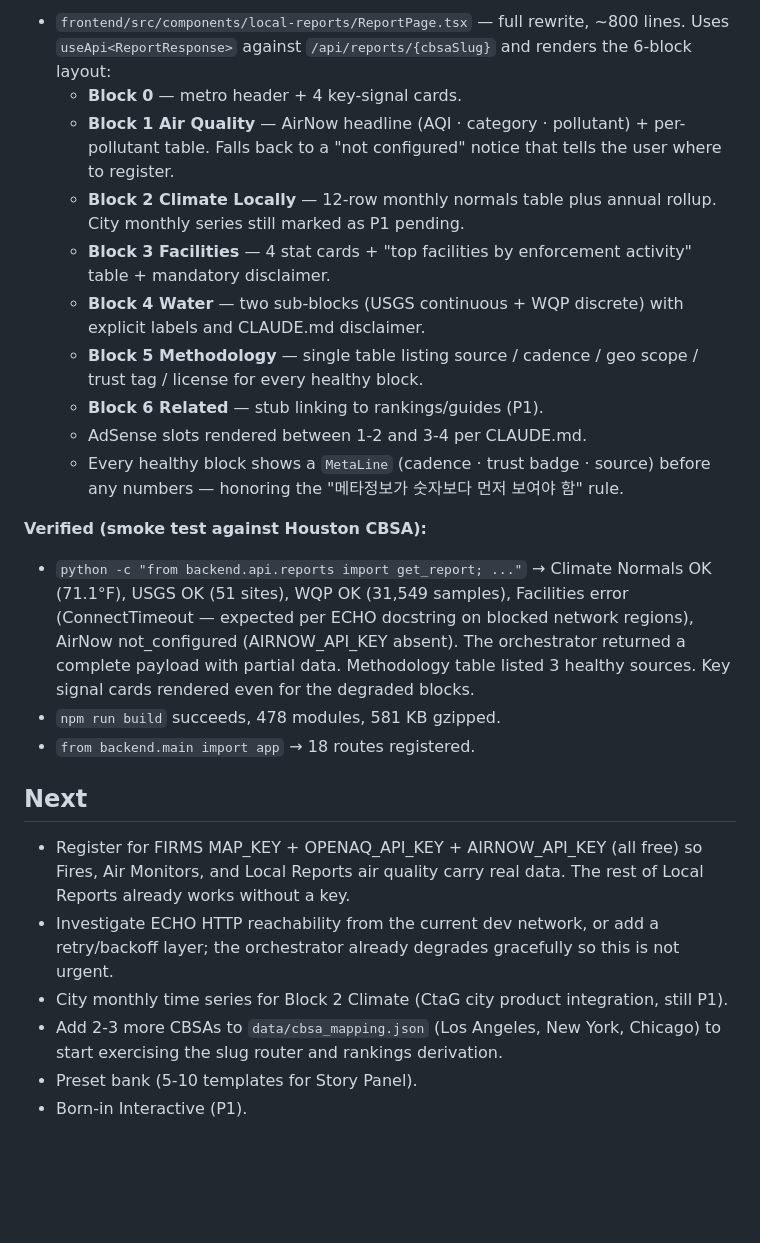
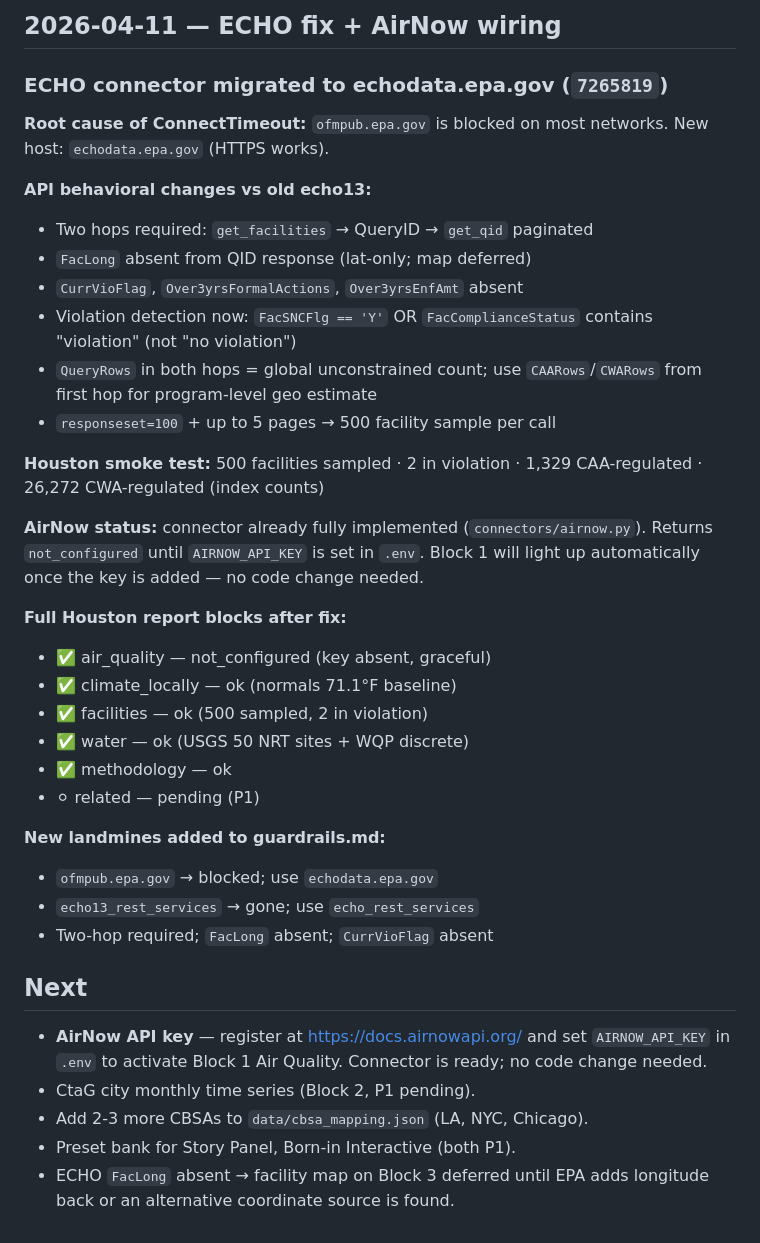
Before and after one commit to humpie-0413/terrasight, a Markdown page: progress.md, the part around one of its changes. Drawn GitHub-style; blank space fills up the shorter version.

Commit message:
docs: update ECHO landmines + progress log for 2026-04-11
Co-Authored-By: Claude Sonnet 4.6 <noreply@anthropic.com>

```diff
--- a/progress.md
+++ b/progress.md
@@ -309,47 +305,48 @@ network/API key isn't available.
 
-- `frontend/src/components/local-reports/ReportPage.tsx` — full
-  rewrite, ~800 lines. Uses `useApi<ReportResponse>` against
-  `/api/reports/{cbsaSlug}` and renders the 6-block layout:
-  - **Block 0** — metro header + 4 key-signal cards.
-  - **Block 1 Air Quality** — AirNow headline (AQI · category ·
-    pollutant) + per-pollutant table. Falls back to a
-    "not configured" notice that tells the user where to register.
-  - **Block 2 Climate Locally** — 12-row monthly normals table plus
-    annual rollup. City monthly series still marked as P1 pending.
-  - **Block 3 Facilities** — 4 stat cards + "top facilities by
-    enforcement activity" table + mandatory disclaimer.
-  - **Block 4 Water** — two sub-blocks (USGS continuous + WQP
-    discrete) with explicit labels and CLAUDE.md disclaimer.
-  - **Block 5 Methodology** — single table listing source / cadence /
-    geo scope / trust tag / license for every healthy block.
-  - **Block 6 Related** — stub linking to rankings/guides (P1).
-  - AdSense slots rendered between 1-2 and 3-4 per CLAUDE.md.
-  - Every healthy block shows a `MetaLine` (cadence · trust badge ·
-    source) before any numbers — honoring the "메타정보가 숫자보다
-    먼저 보여야 함" rule.
+## 2026-04-11 — ECHO fix + AirNow wiring
 
-**Verified (smoke test against Houston CBSA):**
-- `python -c "from backend.api.reports import get_report; ..."` →
-  Climate Normals OK (71.1°F), USGS OK (51 sites), WQP OK (31,549
-  samples), Facilities error (ConnectTimeout — expected per ECHO
-  docstring on blocked network regions), AirNow not_configured
-  (AIRNOW_API_KEY absent). The orchestrator returned a complete
-  payload with partial data. Methodology table listed 3 healthy
-  sources. Key signal cards rendered even for the degraded blocks.
-- `npm run build` succeeds, 478 modules, 581 KB gzipped.
-- `from backend.main import app` → 18 routes registered.
+### ECHO connector migrated to echodata.epa.gov (`7265819`)
+
+**Root cause of ConnectTimeout:** `ofmpub.epa.gov` is blocked on most
+networks. New host: `echodata.epa.gov` (HTTPS works).
+
+**API behavioral changes vs old echo13:**
+- Two hops required: `get_facilities` → QueryID → `get_qid` paginated
+- `FacLong` absent from QID response (lat-only; map deferred)
+- `CurrVioFlag`, `Over3yrsFormalActions`, `Over3yrsEnfAmt` absent
+- Violation detection now: `FacSNCFlg == 'Y'` OR `FacComplianceStatus`
+  contains "violation" (not "no violation")
+- `QueryRows` in both hops = global unconstrained count; use
+  `CAARows`/`CWARows` from first hop for program-level geo estimate
+- `responseset=100` + up to 5 pages → 500 facility sample per call
+
+**Houston smoke test:** 500 facilities sampled · 2 in violation ·
+1,329 CAA-regulated · 26,272 CWA-regulated (index counts)
+
+**AirNow status:** connector already fully implemented
+(`connectors/airnow.py`). Returns `not_configured` until
+`AIRNOW_API_KEY` is set in `.env`. Block 1 will light up automatically
+once the key is added — no code change needed.
+
+**Full Houston report blocks after fix:**
+- ✅ air_quality — not_configured (key absent, graceful)
+- ✅ climate_locally — ok (normals 71.1°F baseline)
+- ✅ facilities — ok (500 sampled, 2 in violation)
+- ✅ water — ok (USGS 50 NRT sites + WQP discrete)
+- ✅ methodology — ok
+- ⚪ related — pending (P1)
+
+**New landmines added to guardrails.md:**
+- `ofmpub.epa.gov` → blocked; use `echodata.epa.gov`
+- `echo13_rest_services` → gone; use `echo_rest_services`
+- Two-hop required; `FacLong` absent; `CurrVioFlag` absent
 
 ## Next
-- Register for FIRMS MAP_KEY + OPENAQ_API_KEY + AIRNOW_API_KEY (all
-  free) so Fires, Air Monitors, and Local Reports air quality carry
-  real data. The rest of Local Reports already works without a key.
-- Investigate ECHO HTTP reachability from the current dev network,
-  or add a retry/backoff layer; the orchestrator already degrades
-  gracefully so this is not urgent.
-- City monthly time series for Block 2 Climate (CtaG city product
-  integration, still P1).
-- Add 2-3 more CBSAs to `data/cbsa_mapping.json` (Los Angeles,
-  New York, Chicago) to start exercising the slug router and
-  rankings derivation.
-- Preset bank (5-10 templates for Story Panel).
-- Born-in Interactive (P1).
+- **AirNow API key** — register at https://docs.airnowapi.org/ and
+  set `AIRNOW_API_KEY` in `.env` to activate Block 1 Air Quality.
+  Connector is ready; no code change needed.
+- CtaG city monthly time series (Block 2, P1 pending).
+- Add 2-3 more CBSAs to `data/cbsa_mapping.json` (LA, NYC, Chicago).
+- Preset bank for Story Panel, Born-in Interactive (both P1).
+- ECHO `FacLong` absent → facility map on Block 3 deferred until EPA
+  adds longitude back or an alternative coordinate source is found.
```
Also changed, not shown: other parts of progress.md (+56 -60 lines), docs/guardrails.md (+5 -1 lines).
